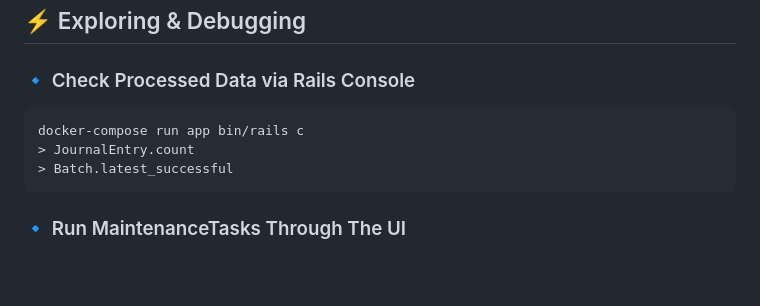
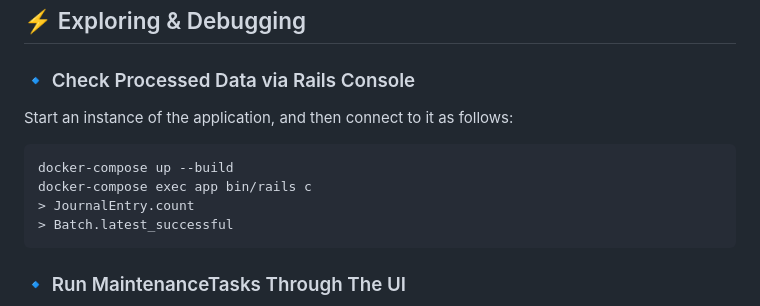
Before and after one commit to norlinga/journal, a Markdown page: README.md, the part around one of its changes. GitHub-like rendering; blank space fills up the shorter version.

Commit message:
fix docker-compose instructions

````diff
--- a/README.md
+++ b/README.md
@@ -109,8 +110,11 @@ GET /api/journal/2023-02
 ## ⚡ Exploring & Debugging
 
 ### 🔹 Check Processed Data via Rails Console
+Start an instance of the application, and then connect to it as follows:
+
 ```sh
-docker-compose run app bin/rails c
+docker-compose up --build
+docker-compose exec app bin/rails c
 > JournalEntry.count
 > Batch.latest_successful
 ```
````
Also changed, not shown: other parts of README.md (+1 -0 lines).
